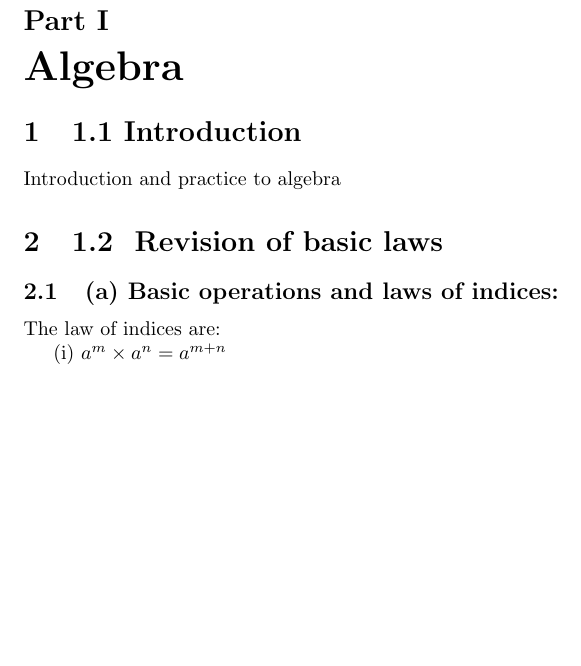
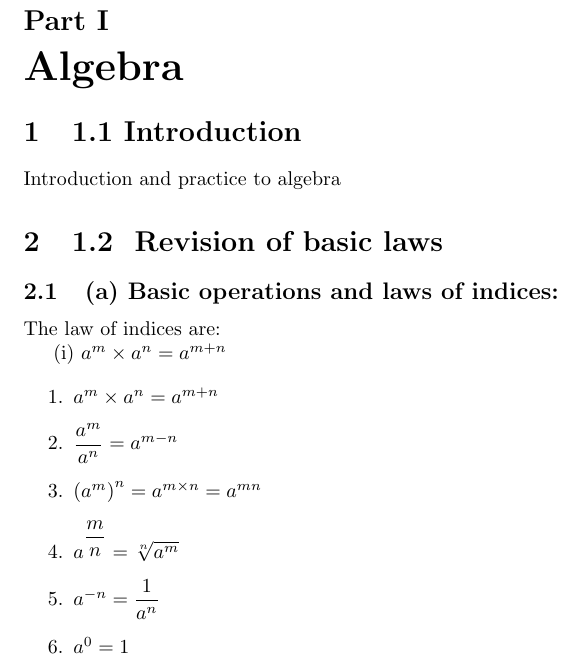
Before and after one commit to profpoochie/poochies_daily_nerd, a LaTeX document (DN-03252023-Bird-Math/algebra.tex): part of the page, cut so that both start at the same text, the shorter picture padded with empty space. Compiled offline with pdfLaTeX; a LaTeX package or settings file that is missing is left out.

```diff
--- a/DN-03252023-Bird-Math/algebra.tex
+++ b/DN-03252023-Bird-Math/algebra.tex
@@ -52,5 +52,23 @@
 
 (i) $a^{m}\times a^{n}=a^{m+n}$
 
+\begin{enumerate}
+\item $a^{m}\times a^{n}=a^{m+n}$
+
+\item $\dfrac{a^{m}}{a^{n}}=a^{m-n}$
+
+\item $\left( a^{m}\right) ^{n}=a^{m\times n}=a^{mn}$
+
+\item $a^{\dfrac{m}{n}}=\sqrt[n]{a^{m}}$
+
+\item $a^{-n}=\dfrac{1}{a^{n}}$
+
+\item $a^{0}=1$
+\end{enumerate}
+
+\begin{description}
+\item
+\end{description}
+
 
 \end{document}
```
Also changed, not shown: DN-03252023-Bird-Math/algebra.tex (2 more changed lines), 2 other files.
